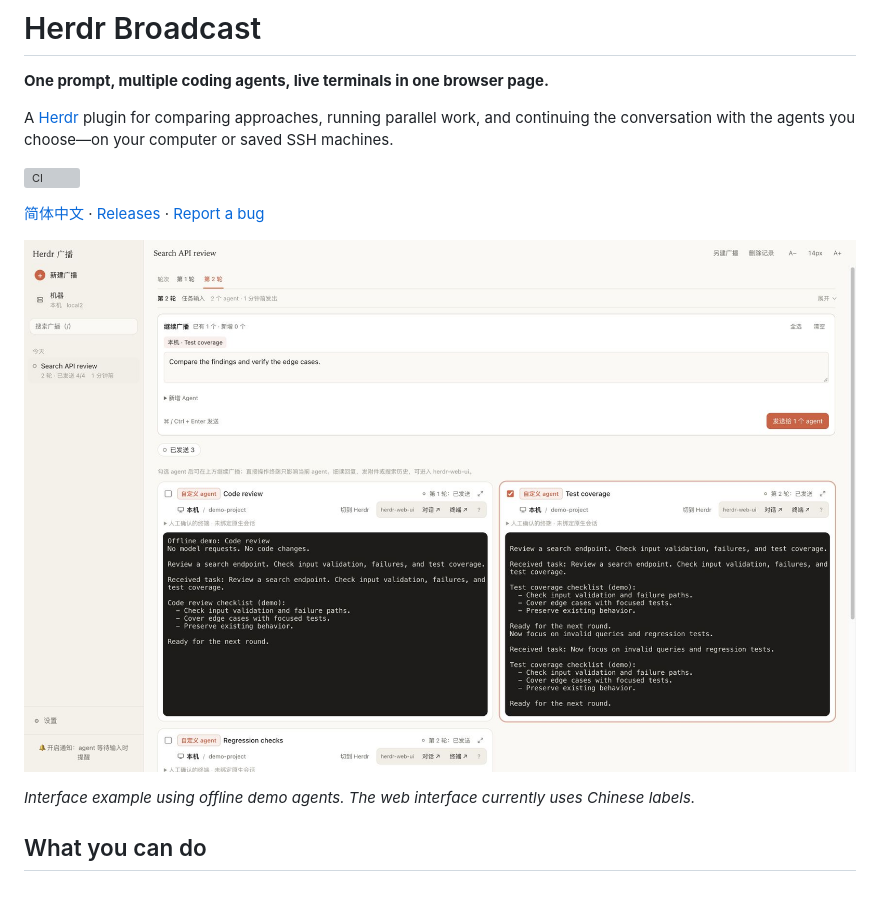
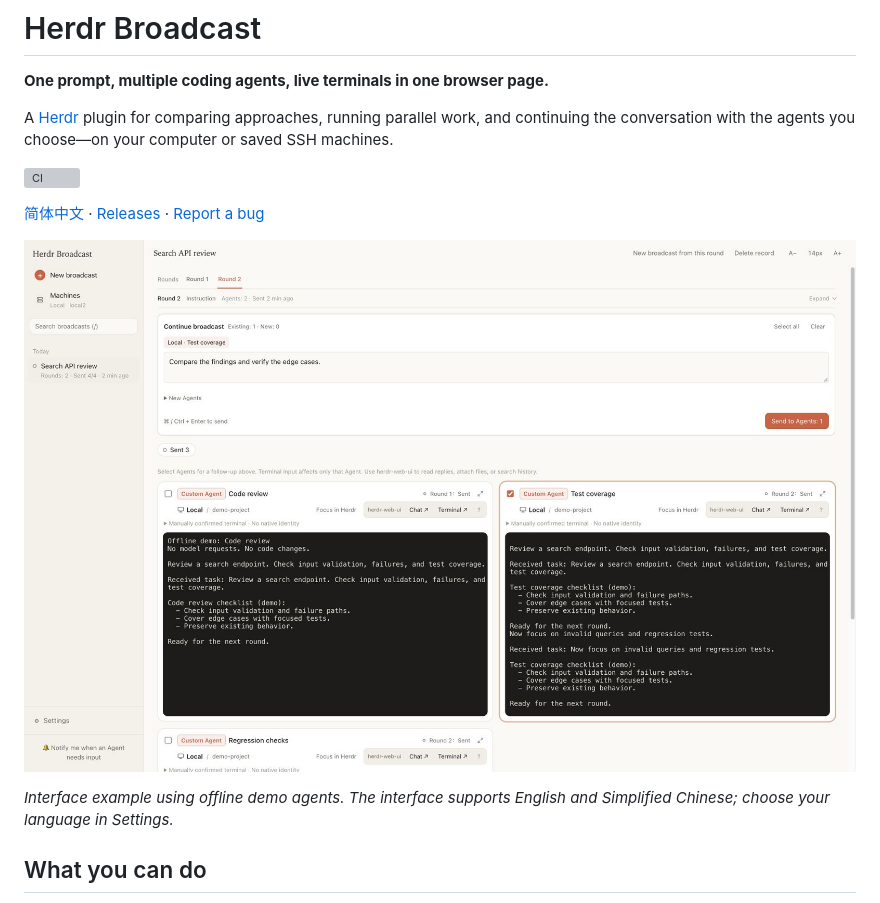
Before and after one commit to qivyn/herdr-broadcast, a Markdown page: README.md, the part around one of its changes. GitHub-like rendering; pictures changed too: docs/images/broadcast-overview.en.png (added); grey boxes are pictures that could not be loaded.

Commit message:
feat: add English and Simplified Chinese web interface

```diff
--- a/README.md
+++ b/README.md
@@ -8,9 +8,9 @@ A [Herdr](https://herdr.dev) plugin for comparing approaches, running parallel w
 
 [简体中文](README.zh-CN.md) · [Releases](https://github.com/qivyn/herdr-broadcast/releases) · [Report a bug](https://github.com/qivyn/herdr-broadcast/issues/new)
 
-![A broadcast with multiple agent terminals](docs/images/broadcast-overview.png)
+![A broadcast with multiple agent terminals](docs/images/broadcast-overview.en.png)
 
-*Interface example using offline demo agents. The web interface currently uses Chinese labels.*
+*Interface example using offline demo agents. The interface supports English and Simplified Chinese; choose your language in Settings.*
 
 ## What you can do
 
```
Also changed, not shown: other parts of README.md (+8 -8 lines), README.zh-CN.md (+1 -1 lines), docs/usage.md (+12 -8 lines), 11 other files.
